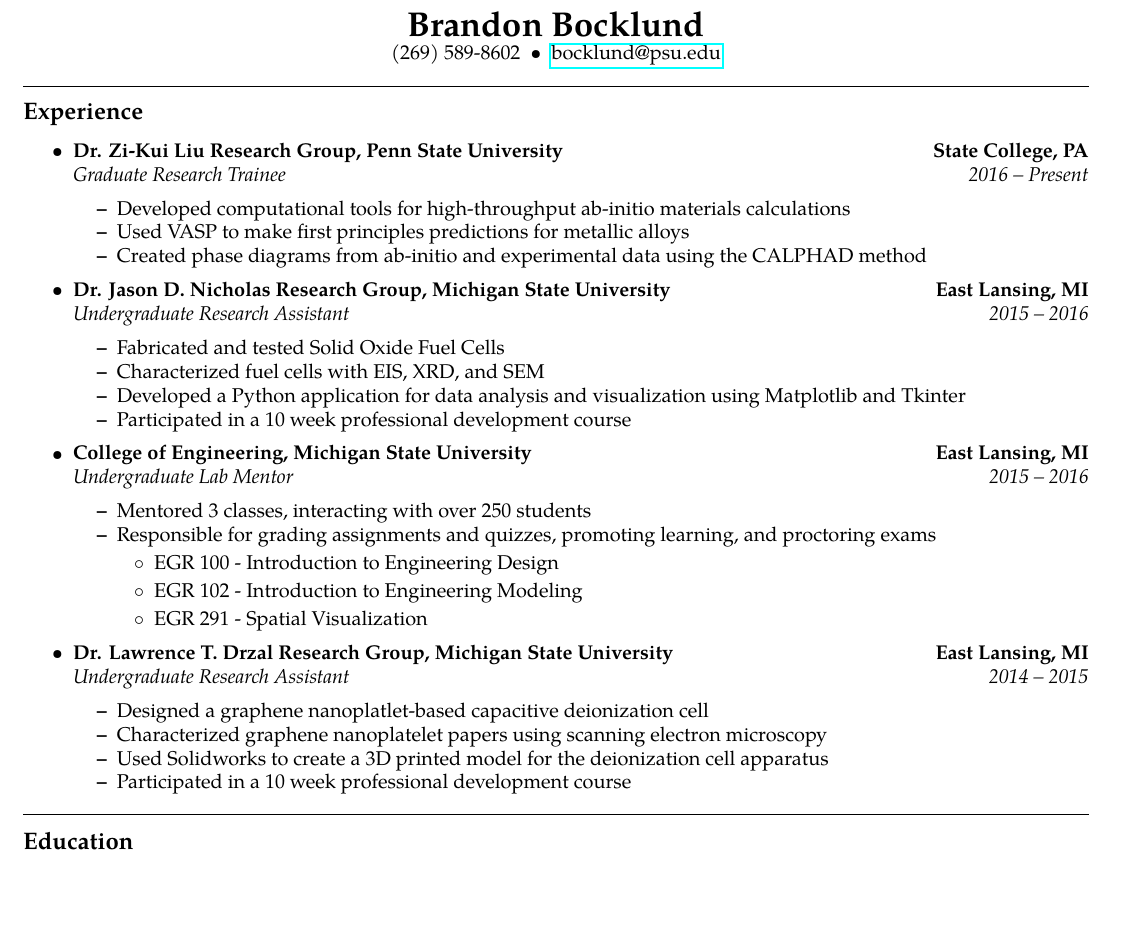
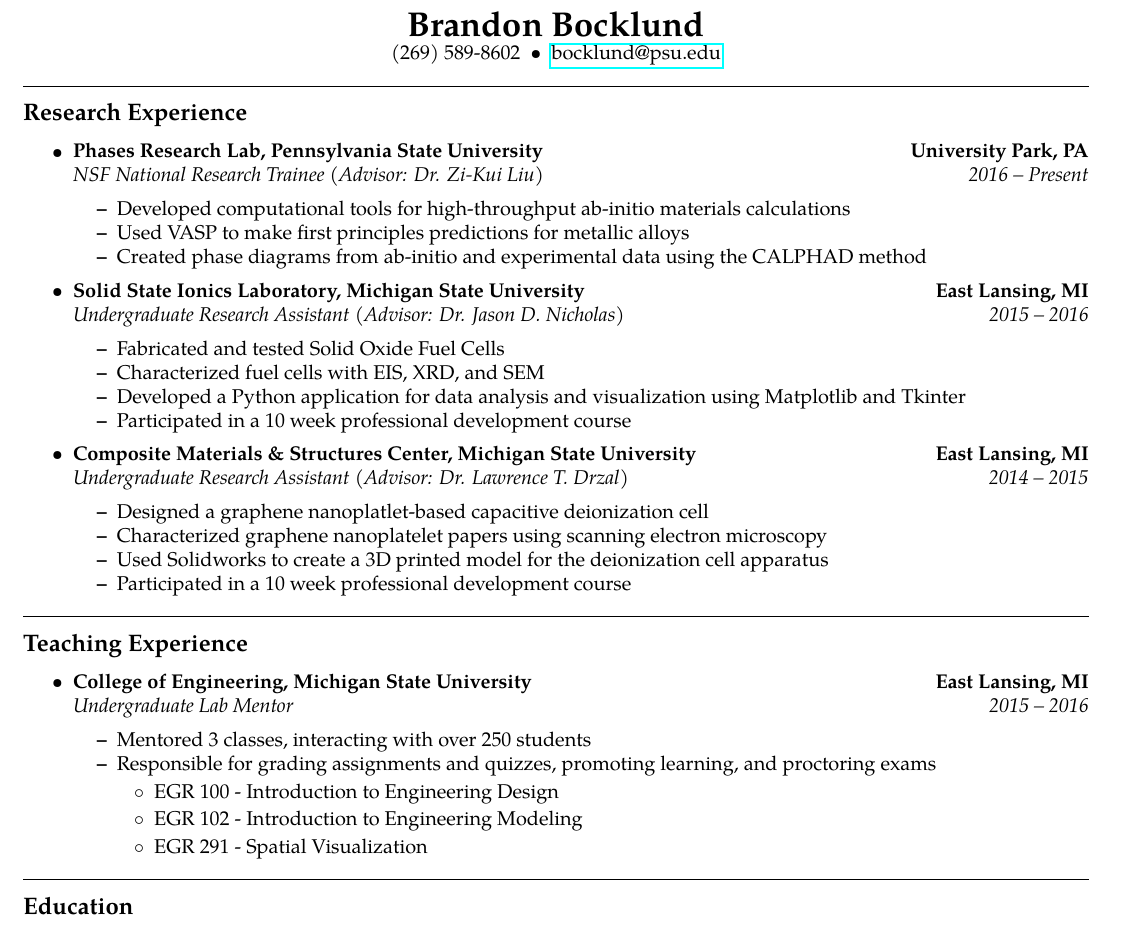
Before and after one commit to bocklund/resume, a LaTeX CV (resume.tex): part of the page, cut so that both start at the same text. Compiled offline with pdfLaTeX.

Commit message:
Split resume experience into 2 sections
2 sections for experience are teaching experience. Also made the NRT
more clear, added the names of the labs (PRL, SSI, CMSC) to the
positions. Advisors were moved down to the title line. Changed the
name for PSU to Pennsylvania from Penn and changed the location from
State College to University Park.

```diff
--- a/resume.tex
+++ b/resume.tex
@@ -58,7 +58,7 @@
 
 \hrule
 \vspace{-0.6em}
-\subsection*{Experience}
+\subsection*{Research Experience}
 
 \renewcommand\labelitemiii{$\circ$}
 \begin{itemize}
@@ -66,11 +66,11 @@
 
   \item
   \headerrow
-    {\textbf{Dr. Zi-Kui Liu Research Group, Penn State University}}
-    {\textbf{State College, PA}}
+    {\textbf{Phases Research Lab, Pennsylvania State University}}
+    {\textbf{University Park, PA}}
   \\
   \headerrow
-    {\emph{Graduate Research Trainee}}
+    {\emph{NSF National Research Trainee (Advisor: Dr. Zi-Kui Liu)}}
     {\emph{2016 -- Present}}
   \begin{itemize*}
     \item Developed computational tools for high-throughput ab-initio materials calculations
@@ -80,11 +80,11 @@
 
   \item
   \headerrow
-    {\textbf{Dr. Jason D. Nicholas Research Group, Michigan State University}}
+    {\textbf{Solid State Ionics Laboratory, Michigan State University}}
     {\textbf{East Lansing, MI}}
   \\
   \headerrow
-    {\emph{Undergraduate Research Assistant}}
+    {\emph{Undergraduate Research Assistant (Advisor: Dr. Jason D. Nicholas)}}
     {\emph{2015 -- 2016}}
   \begin{itemize*}
     \item Fabricated and tested Solid Oxide Fuel Cells
@@ -95,29 +95,11 @@
 
   \item
   \headerrow
-    {\textbf{College of Engineering, Michigan State University}}
+    {\textbf{Composite Materials \& Structures Center, Michigan State University}}
     {\textbf{East Lansing, MI}}
   \\
   \headerrow
-    {\emph{Undergraduate Lab Mentor}}
-    {\emph{2015 -- 2016}}
-  \begin{itemize*}
-    \item Mentored 3 classes, interacting with over 250 students
-    \item Responsible for grading assignments and quizzes, promoting learning, and proctoring exams
-    \begin{itemize}
-        \item EGR 100 - Introduction to Engineering Design
-        \item EGR 102 - Introduction to Engineering Modeling
-        \item EGR 291 - Spatial Visualization
-    \end{itemize}
-  \end{itemize*}
-
-  \item
-  \headerrow
-    {\textbf{Dr. Lawrence T. Drzal Research Group, Michigan State University}}
-    {\textbf{East Lansing, MI}}
-  \\
-  \headerrow
-    {\emph{Undergraduate Research Assistant}}
+    {\emph{Undergraduate Research Assistant (Advisor: Dr. Lawrence T. Drzal)}}
     {\emph{2014 -- 2015}}
   \begin{itemize*}
     \item Designed a graphene nanoplatlet-based capacitive deionization cell
@@ -170,6 +152,33 @@
 
 \end{itemize}
 
+\hrule
+\vspace{-0.6em}
+\subsection*{Teaching Experience}
+
+\renewcommand\labelitemiii{$\circ$}
+\begin{itemize}
+    \parskip=0.1em
+
+    \item
+    \headerrow
+    {\textbf{College of Engineering, Michigan State University}}
+    {\textbf{East Lansing, MI}}
+    \\
+    \headerrow
+    {\emph{Undergraduate Lab Mentor}}
+    {\emph{2015 -- 2016}}
+    \begin{itemize*}
+        \item Mentored 3 classes, interacting with over 250 students
+        \item Responsible for grading assignments and quizzes, promoting learning, and proctoring exams
+        \begin{itemize}
+            \item EGR 100 - Introduction to Engineering Design
+            \item EGR 102 - Introduction to Engineering Modeling
+            \item EGR 291 - Spatial Visualization
+        \end{itemize}
+    \end{itemize*}
+\end{itemize}
+
 
 \hrule
 \vspace{-0.6em}
```
Also changed, not shown: resume.pdf, resume.tex (2 more changed lines).
